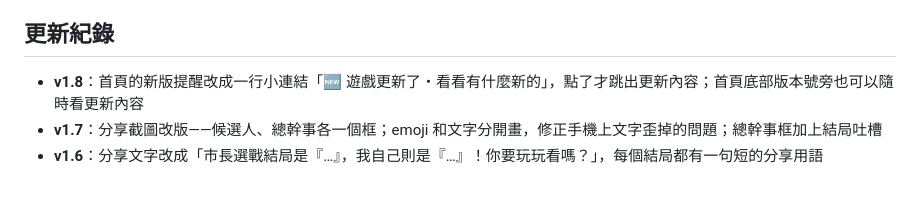
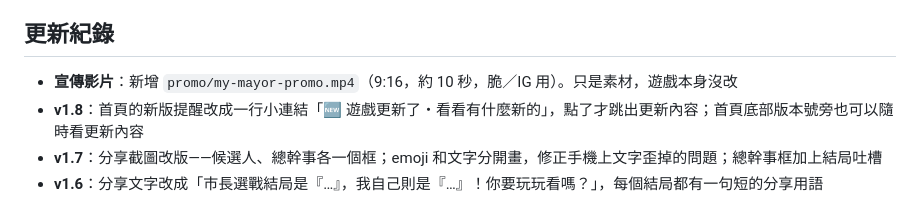
Before and after one commit to mochachen1225-create/my-mayor, a Markdown page: NOTES.md, the part around the change. GitHub-like rendering.

Commit message:
NOTES: log promo video
Co-Authored-By: Claude Opus 5.5 <noreply@anthropic.com>
Claude-Session: https://claude.ai/code/session_013f8pXavk24XfraPszuN1my

```diff
--- a/NOTES.md
+++ b/NOTES.md
@@ -50,6 +50,7 @@
 - 依玩家回饋微調難度與事件文字
 
 ## 更新紀錄
+- **宣傳影片**：新增 `promo/my-mayor-promo.mp4`（9:16，約 10 秒，脆／IG 用）。只是素材，遊戲本身沒改
 - **v1.8**：首頁的新版提醒改成一行小連結「🆕 遊戲更新了・看看有什麼新的」，點了才跳出更新內容；首頁底部版本號旁也可以隨時看更新內容
 - **v1.7**：分享截圖改版——候選人、總幹事各一個框；emoji 和文字分開畫，修正手機上文字歪掉的問題；總幹事框加上結局吐槽
 - **v1.6**：分享文字改成「市長選戰結局是『…』，我自己則是『…』！你要玩玩看嗎？」，每個結局都有一句短的分享用語（`share`）
```
